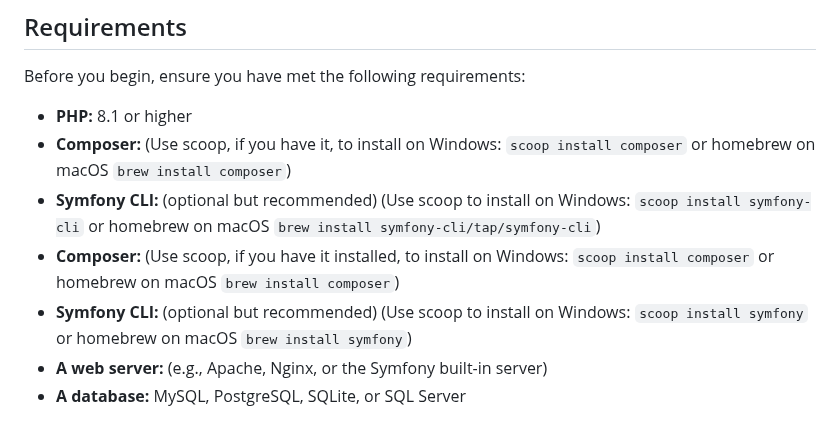
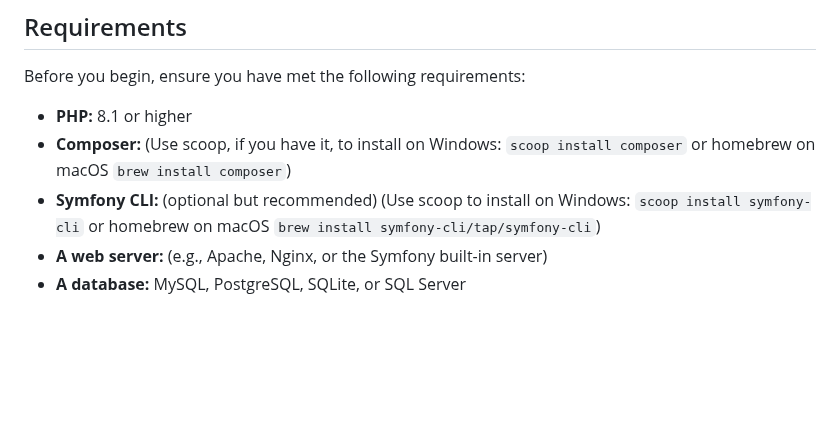
Before and after one commit to EmmiPigen/cep2_medicineWebsite, a Markdown page: README.md, the part around the change. GitHub-like rendering; blank space fills up the shorter version.

```diff
--- a/README.md
+++ b/README.md
@@ -6,8 +6,6 @@ Before you begin, ensure you have met the following requirements:
 - **PHP:** 8.1 or higher
 - **Composer:** (Use scoop, if you have it, to install on Windows: `scoop install composer` or homebrew on macOS `brew install composer`)
 - **Symfony CLI:** (optional but recommended) (Use scoop to install on Windows: `scoop install symfony-cli` or homebrew on macOS `brew install symfony-cli/tap/symfony-cli`)
-- **Composer:** (Use scoop, if you have it installed, to install on Windows: `scoop install composer` or homebrew on macOS `brew install composer`)
-- **Symfony CLI:** (optional but recommended) (Use scoop to install on Windows: `scoop install symfony` or homebrew on macOS `brew install symfony`)
 - **A web server:** (e.g., Apache, Nginx, or the Symfony built-in server)
 - **A database:** MySQL, PostgreSQL, SQLite, or SQL Server
 
```
